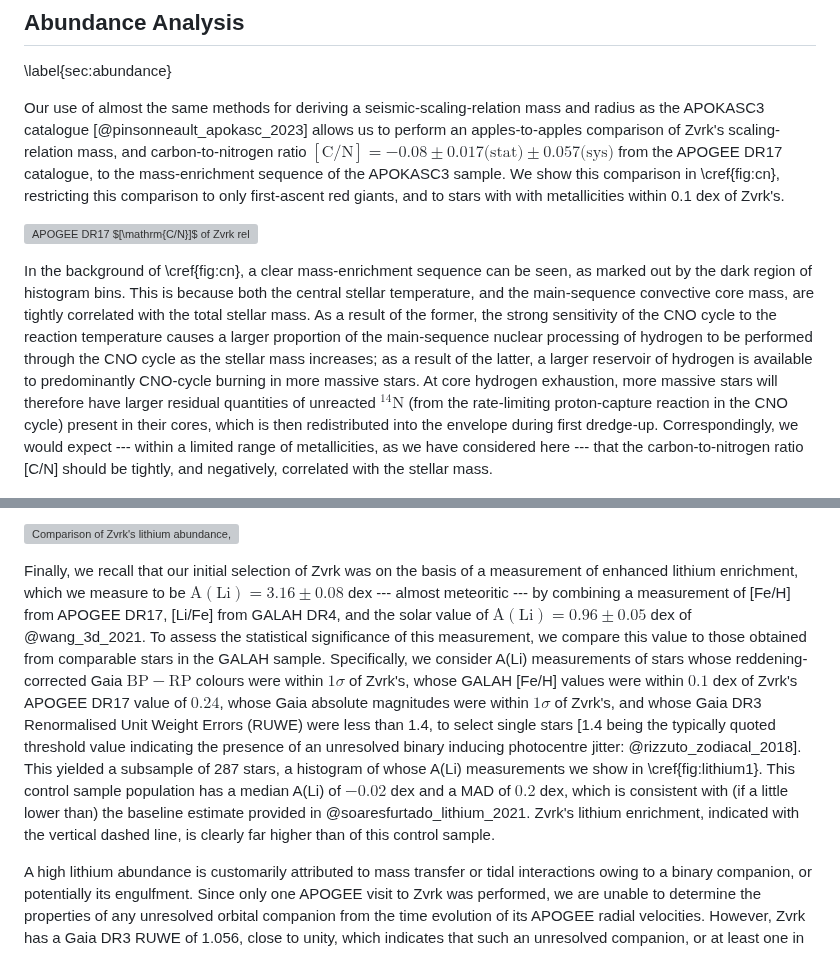
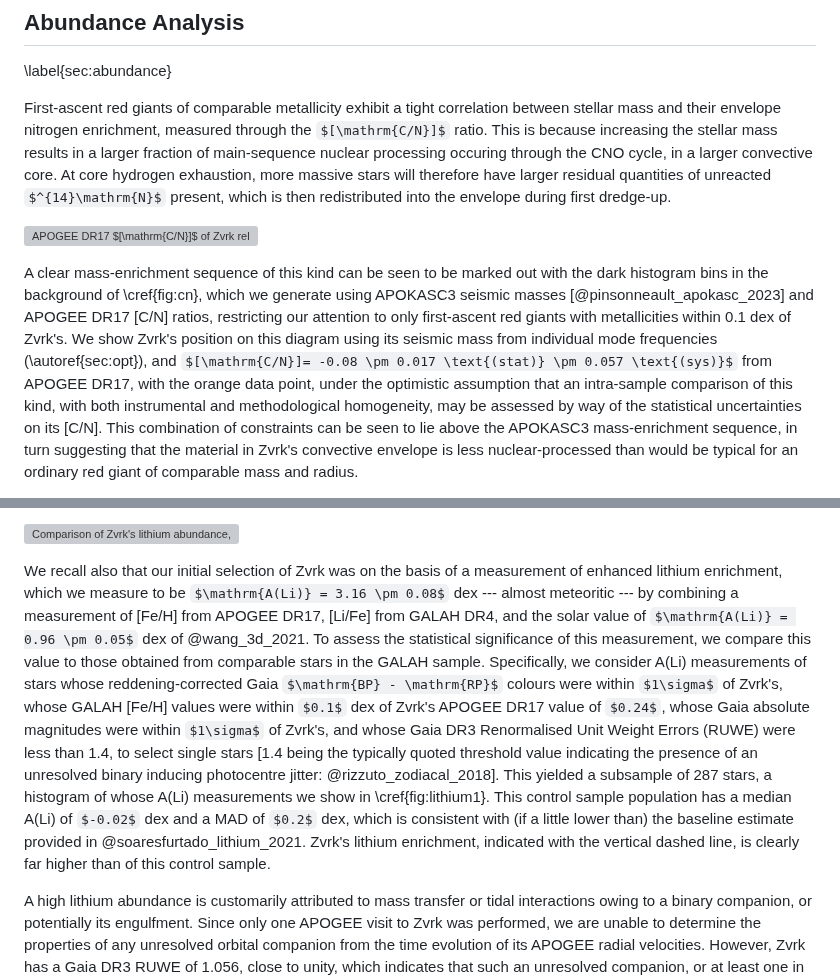
Before and after one commit to darthoctopus/zvrk, a Markdown page: Writeup/zvrk.md, 2 parts joined by grey strips. Rendered like a GitHub page; some formulas as TeX source; grey boxes are pictures that could not be loaded.

Commit message:
shorten this bit

```diff
--- a/Writeup/zvrk.md
+++ b/Writeup/zvrk.md
@@ -219,9 +219,9 @@ Finally, we consider systematic errors induced by variations on the techniques u
 
 \label{sec:abundance}
 
-Our use of almost the same methods for deriving a seismic-scaling-relation mass and radius as the APOKASC3 catalogue [@pinsonneault_apokasc_2023] allows us to perform an apples-to-apples comparison of Zvrk's scaling-relation mass, and carbon-to-nitrogen ratio $[\mathrm{C/N}]= -0.08 \pm 0.017 \text{(stat)} \pm 0.057 \text{(sys)}$ from the APOGEE DR17 catalogue, to the mass-enrichment sequence of the APOKASC3 sample. We show this comparison in \cref{fig:cn}, restricting this comparison to only first-ascent red giants, and to stars with with metallicities within 0.1 dex of Zvrk's.
+First-ascent red giants of comparable metallicity exhibit a tight correlation between stellar mass and their envelope nitrogen enrichment, measured through the $[\mathrm{C/N}]$ ratio. This is because increasing the stellar mass results in a larger fraction of main-sequence nuclear processing occuring through the CNO cycle, in a larger convective core. At core hydrogen exhaustion, more massive stars will therefore have larger residual quantities of unreacted $^{14}\mathrm{N}$ present, which is then redistributed into the envelope during first dredge-up.
 
 ![APOGEE DR17 $[\mathrm{C/N}]$ of Zvrk relative to APOKASC3 observational sample, with a metallicity cut of 0.1 dex around the nominal value for Zvrk, and restricting attention to only first-ascent red giant stars (per the identification supplied by APOKASC3). A well-defined mass-enrichment sequence can be seen. Zvrk can be seen to lie above this enrichment sequence, given its seismic mass and relative abundances. We plot the location of Zvrk on this diagram using both its scaling-relation mass (blue) and total uncertainty in [C/N], for an apples-to-apples comparison against the scaling-relation masses in the APOKASC3 catalogue, but also show its seismic mass constrained by detailed modelling against individual mode frequencies, and statistical error in [C/N] (orange), to indicate our actual precision of relative inference.\label{fig:cn}](CN.pdf)
 
-In the background of \cref{fig:cn}, a clear mass-enrichment sequence can be seen, as marked out by the dark region of histogram bins. This is because both the central stellar temperature, and the main-sequence convective core mass, are tightly correlated with the total stellar mass. As a result of the former, the strong sensitivity of the CNO cycle to the reaction temperature causes a larger proportion of the main-sequence nuclear processing of hydrogen to be performed through the CNO cycle as the stellar mass increases; as a result of the latter, a larger reservoir of hydrogen is available to predominantly CNO-cycle burning in more massive stars. At core hydrogen exhaustion, more massive stars will therefore have larger residual quantities of unreacted $^{14}\mathrm{N}$ (from the rate-limiting proton-capture reaction in the CNO cycle) present in their cores, which is then redistributed into the envelope during first dredge-up. Correspondingly, we would expect --- within a limited range of metallicities, as we have considered here --- that the carbon-to-nitrogen ratio [C/N] should be tightly, and negatively, correlated with the stellar mass.
+A clear mass-enrichment sequence of this kind can be seen to be marked out with the dark histogram bins in the background of \cref{fig:cn}, which we generate using APOKASC3 seismic masses [@pinsonneault_apokasc_2023] and APOGEE DR17 [C/N] ratios, restricting our attention to only first-ascent red giants with metallicities within 0.1 dex of Zvrk's. We show Zvrk's position on this diagram using its seismic mass from individual mode frequencies (\autoref{sec:opt}), and $[\mathrm{C/N}]= -0.08 \pm 0.017 \text{(stat)} \pm 0.057 \text{(sys)}$ from APOGEE DR17, with the orange data point, under the optimistic assumption that an intra-sample comparison of this kind, with both instrumental and methodological homogeneity, may be assessed by way of the statistical uncertainties on its [C/N]. This combination of constraints can be seen to lie above the APOKASC3 mass-enrichment sequence, in turn suggesting that the material in Zvrk's convective envelope is less nuclear-processed than would be typical for an ordinary red giant of comparable mass and radius.
 
@@ -262,7 +262,7 @@ Given this star's magnitude and parallax from Gaia, I'm guessing this star is no
 
 ![Comparison of Zvrk's lithium abundance, shown with the dashed line, against the general population described by a control sample of GALAH stars --- chosen by way of colour, magnitude, metallicity, and Gaia RUWE cuts --- of whose lithium abundance measurements a histogram is plotted with the blue bars.\label{fig:lithium1}](lithium3.png)
 
-Finally, we recall that our initial selection of Zvrk was on the basis of a measurement of enhanced lithium enrichment, which we measure to be $\mathrm{A(Li)} = 3.16 \pm 0.08$ dex --- almost meteoritic --- by combining a measurement of [Fe/H] from APOGEE DR17, [Li/Fe] from GALAH DR4, and the solar value of $\mathrm{A(Li)} = 0.96 \pm 0.05$ dex of @wang_3d_2021. To assess the statistical significance of this measurement, we compare this value to those obtained from comparable stars in the GALAH sample. Specifically, we consider A(Li) measurements of stars whose reddening-corrected Gaia $\mathrm{BP} - \mathrm{RP}$ colours were within $1\sigma$ of Zvrk's, whose GALAH [Fe/H] values were within $0.1$ dex of Zvrk's APOGEE DR17 value of $0.24$, whose Gaia absolute magnitudes were within $1\sigma$ of Zvrk's, and whose Gaia DR3 Renormalised Unit Weight Errors (RUWE) were less than 1.4, to select single stars [1.4 being the typically quoted threshold value indicating the presence of an unresolved binary inducing photocentre jitter: @rizzuto_zodiacal_2018]. This yielded a subsample of 287 stars, a histogram of whose A(Li) measurements we show in \cref{fig:lithium1}. This control sample population has a median A(Li) of $-0.02$ dex and a MAD of $0.2$ dex, which is consistent with (if a little lower than) the baseline estimate provided in @soaresfurtado_lithium_2021. Zvrk's lithium enrichment, indicated with the vertical dashed line, is clearly far higher than of this control sample.
+We recall also that our initial selection of Zvrk was on the basis of a measurement of enhanced lithium enrichment, which we measure to be $\mathrm{A(Li)} = 3.16 \pm 0.08$ dex --- almost meteoritic --- by combining a measurement of [Fe/H] from APOGEE DR17, [Li/Fe] from GALAH DR4, and the solar value of $\mathrm{A(Li)} = 0.96 \pm 0.05$ dex of @wang_3d_2021. To assess the statistical significance of this measurement, we compare this value to those obtained from comparable stars in the GALAH sample. Specifically, we consider A(Li) measurements of stars whose reddening-corrected Gaia $\mathrm{BP} - \mathrm{RP}$ colours were within $1\sigma$ of Zvrk's, whose GALAH [Fe/H] values were within $0.1$ dex of Zvrk's APOGEE DR17 value of $0.24$, whose Gaia absolute magnitudes were within $1\sigma$ of Zvrk's, and whose Gaia DR3 Renormalised Unit Weight Errors (RUWE) were less than 1.4, to select single stars [1.4 being the typically quoted threshold value indicating the presence of an unresolved binary inducing photocentre jitter: @rizzuto_zodiacal_2018]. This yielded a subsample of 287 stars, a histogram of whose A(Li) measurements we show in \cref{fig:lithium1}. This control sample population has a median A(Li) of $-0.02$ dex and a MAD of $0.2$ dex, which is consistent with (if a little lower than) the baseline estimate provided in @soaresfurtado_lithium_2021. Zvrk's lithium enrichment, indicated with the vertical dashed line, is clearly far higher than of this control sample.
 
 A high lithium abundance is customarily attributed to mass transfer or tidal interactions owing to a binary companion, or potentially its engulfment. Since only one APOGEE visit to Zvrk was performed, we are unable to determine the properties of any unresolved orbital companion from the time evolution of its APOGEE radial velocities. However, Zvrk has a Gaia DR3 RUWE of 1.056, close to unity, which indicates that such an unresolved companion, or at least one in an orbital configuration that might induce photocentre jitter, is unlikely to be present. Moreover, any undetected companion must produce a radial velocity (RV) signal consistent with or less than the observed RMS RV scatter of $\sigma_v = 0.36\ \mathrm{km/s}$. We discuss such a putative companion in more detail below, in \autoref{sec:engulf}.
 
```
Also changed, not shown: other parts of Writeup/zvrk.md (+1 -1 lines).
